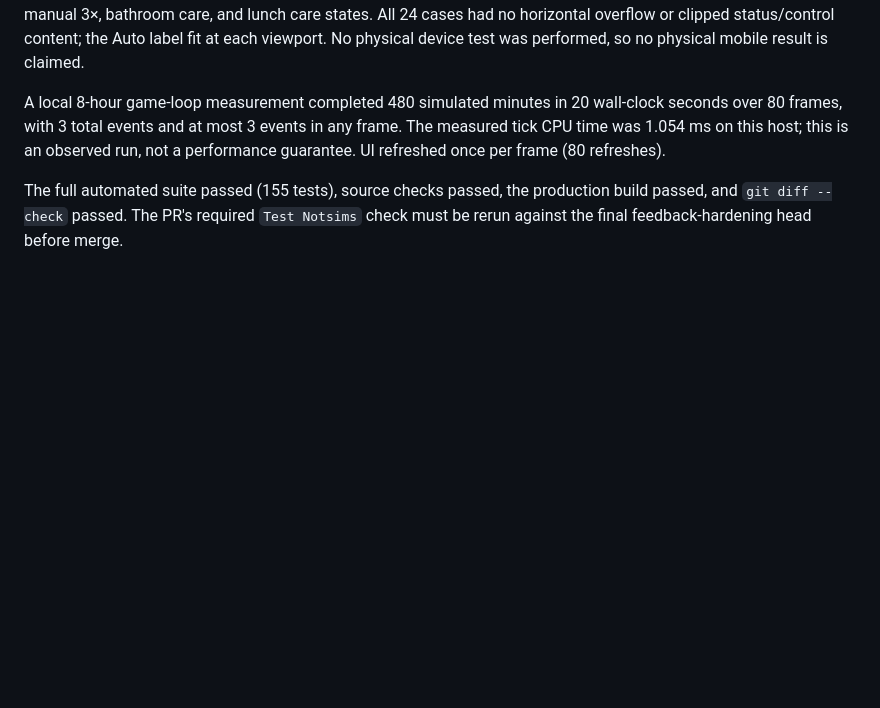
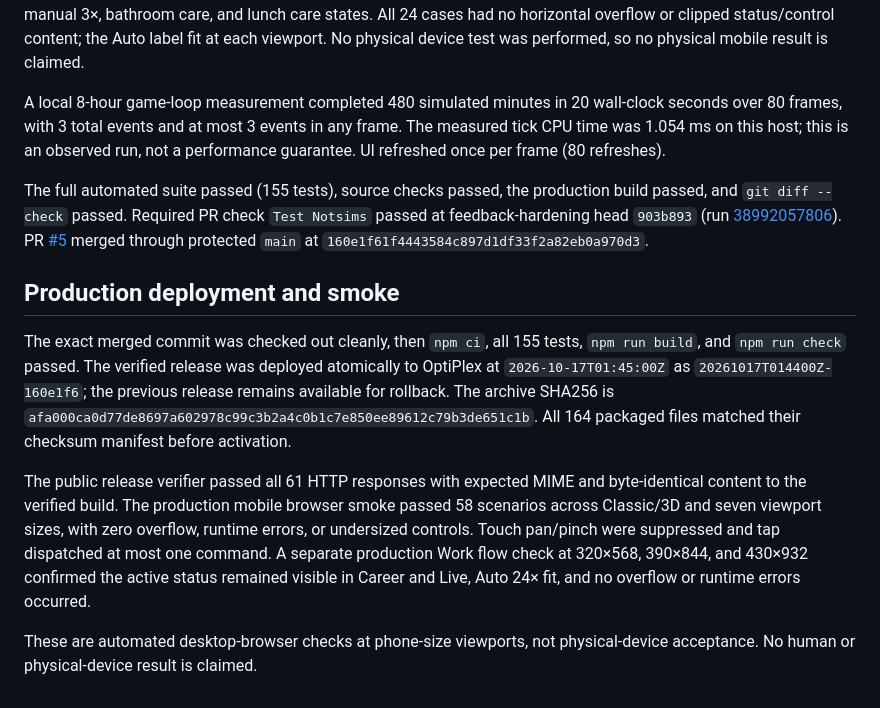
Before and after one commit to labairj-ai/notsims, a Markdown page: docs/reviews/away-activity-work-validation.md, the part around the change. Drawn GitHub-style; blank space fills up the shorter version.

Commit message:
Record away work production validation

```diff
--- a/docs/reviews/away-activity-work-validation.md
+++ b/docs/reviews/away-activity-work-validation.md
@@ -26,4 +26,12 @@ Headless Chrome responsive checks passed at 320×568, 390×844, and 430×932 in
 
 A local 8-hour game-loop measurement completed 480 simulated minutes in 20 wall-clock seconds over 80 frames, with 3 total events and at most 3 events in any frame. The measured tick CPU time was 1.054 ms on this host; this is an observed run, not a performance guarantee. UI refreshed once per frame (80 refreshes).
 
-The full automated suite passed (155 tests), source checks passed, the production build passed, and `git diff --check` passed. The PR's required `Test Notsims` check must be rerun against the final feedback-hardening head before merge.
+The full automated suite passed (155 tests), source checks passed, the production build passed, and `git diff --check` passed. Required PR check `Test Notsims` passed at feedback-hardening head `903b893` (run [38992057806](https://github.com/labairj-ai/notsims/actions/runs/38992057806)). PR [#5](https://github.com/labairj-ai/notsims/pull/5) merged through protected `main` at `160e1f61f4443584c897d1df33f2a82eb0a970d3`.
+
+## Production deployment and smoke
+
+The exact merged commit was checked out cleanly, then `npm ci`, all 155 tests, `npm run build`, and `npm run check` passed. The verified release was deployed atomically to OptiPlex at `2026-10-17T01:45:00Z` as `20261017T014400Z-160e1f6`; the previous release remains available for rollback. The archive SHA256 is `afa000ca0d77de8697a602978c99c3b2a4c0b1c7e850ee89612c79b3de651c1b`. All 164 packaged files matched their checksum manifest before activation.
+
+The public release verifier passed all 61 HTTP responses with expected MIME and byte-identical content to the verified build. The production mobile browser smoke passed 58 scenarios across Classic/3D and seven viewport sizes, with zero overflow, runtime errors, or undersized controls. Touch pan/pinch were suppressed and tap dispatched at most one command. A separate production Work flow check at 320×568, 390×844, and 430×932 confirmed the active status remained visible in Career and Live, Auto 24× fit, and no overflow or runtime errors occurred.
+
+These are automated desktop-browser checks at phone-size viewports, not physical-device acceptance. No human or physical-device result is claimed.
```
